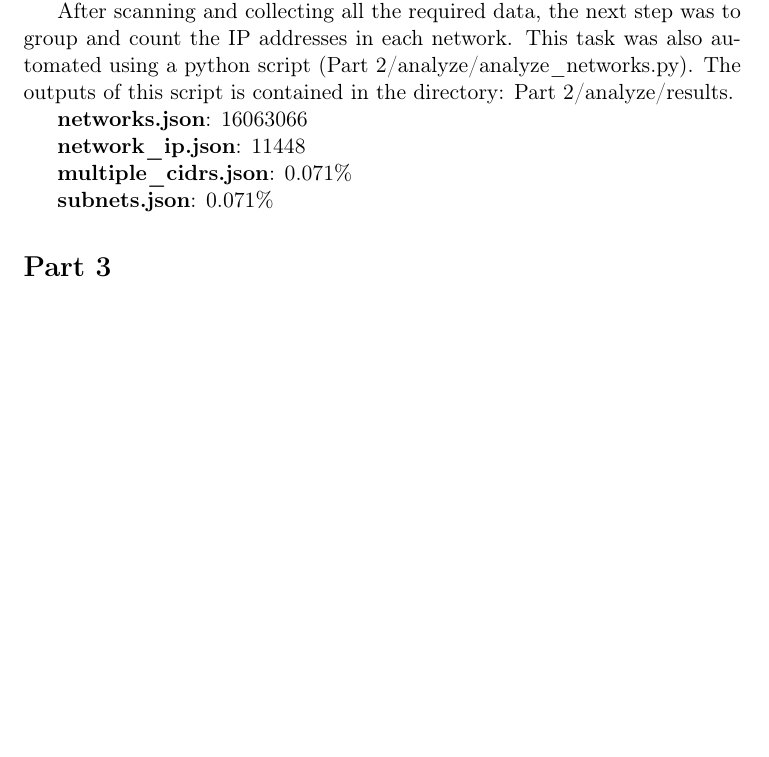
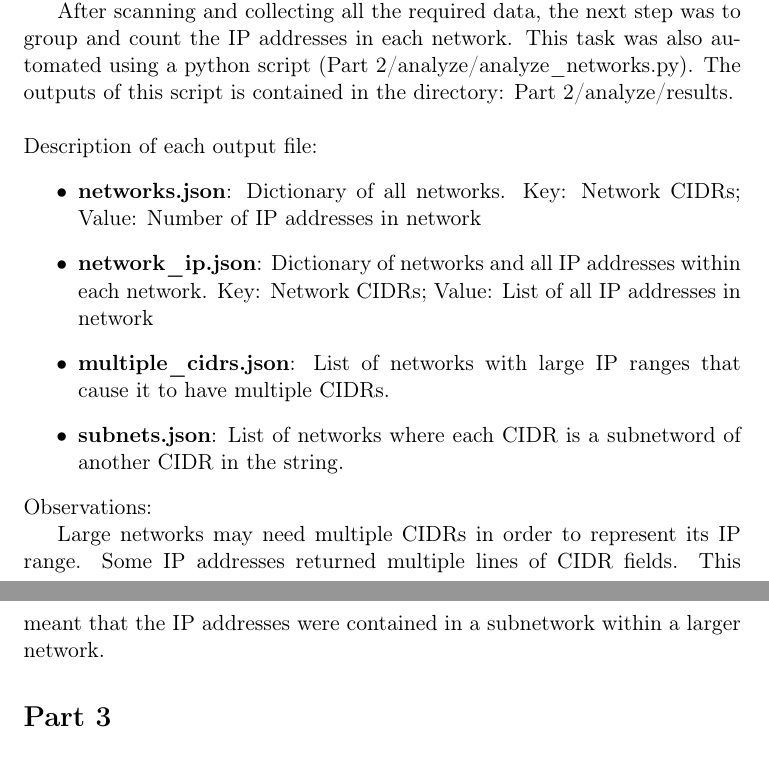
Before and after one commit to bcheung/EE379K-Networking-Lab-1, a LaTeX document (Lab Report/Lab_1_Report.tex): part of page 4 of 5 before the commit and two parts of pages 4 and 5 of 5 after it, the two joined at a grey line, cut so that both start at the same text, the shorter picture padded with empty space. Compiled offline with pdfLaTeX.

Commit message:
Add description for part 2 output and observations

```diff
--- a/Lab Report/Lab_1_Report.tex
+++ b/Lab Report/Lab_1_Report.tex
@@ -131,14 +133,24 @@ The output of these scripts is contained in the whois\_output.txt file (Part 2/s
 After scanning and collecting all the required data, the next step was to group and count the IP addresses in each network.
 This task was also automated using a python script (Part 2/analyze/analyze\_networks.py).
 The outputs of this script is contained in the directory: Part 2/analyze/results.
+\newline
 
-\textbf{networks.json}: 16063066
+\noindent Description of each output file:
+\begin{itemize}
+\item\textbf{networks.json}: Dictionary of all networks. Key: Network CIDRs; Value: Number of IP addresses in network
 
-\textbf{network\_ip.json}: 11448
+\item\textbf{network\_ip.json}: Dictionary of networks and all IP addresses within each network. Key: Network CIDRs; Value: List of all IP addresses in network
 
-\textbf{multiple\_cidrs.json}: 0.071\%
+\item\textbf{multiple\_cidrs.json}: List of networks with large IP ranges that cause it to have multiple CIDRs.
 
-\textbf{subnets.json}: 0.071\%
+\item\textbf{subnets.json}: List of networks where each CIDR is a subnetword of another CIDR in the string.
+\end{itemize}
+
+\noindent Observations:
+
+Large networks may need multiple CIDRs in order to represent its IP range.
+Some IP addresses returned multiple lines of CIDR fields.
+This meant that the IP addresses were contained in a subnetwork within a larger network.
 
 \section*{Part 3}
 \label{sec:part-3}
```
Also changed, not shown: Lab Report/Lab_1_Report.pdf, Lab Report/Lab_1_Report.tex (6 more changed lines).
